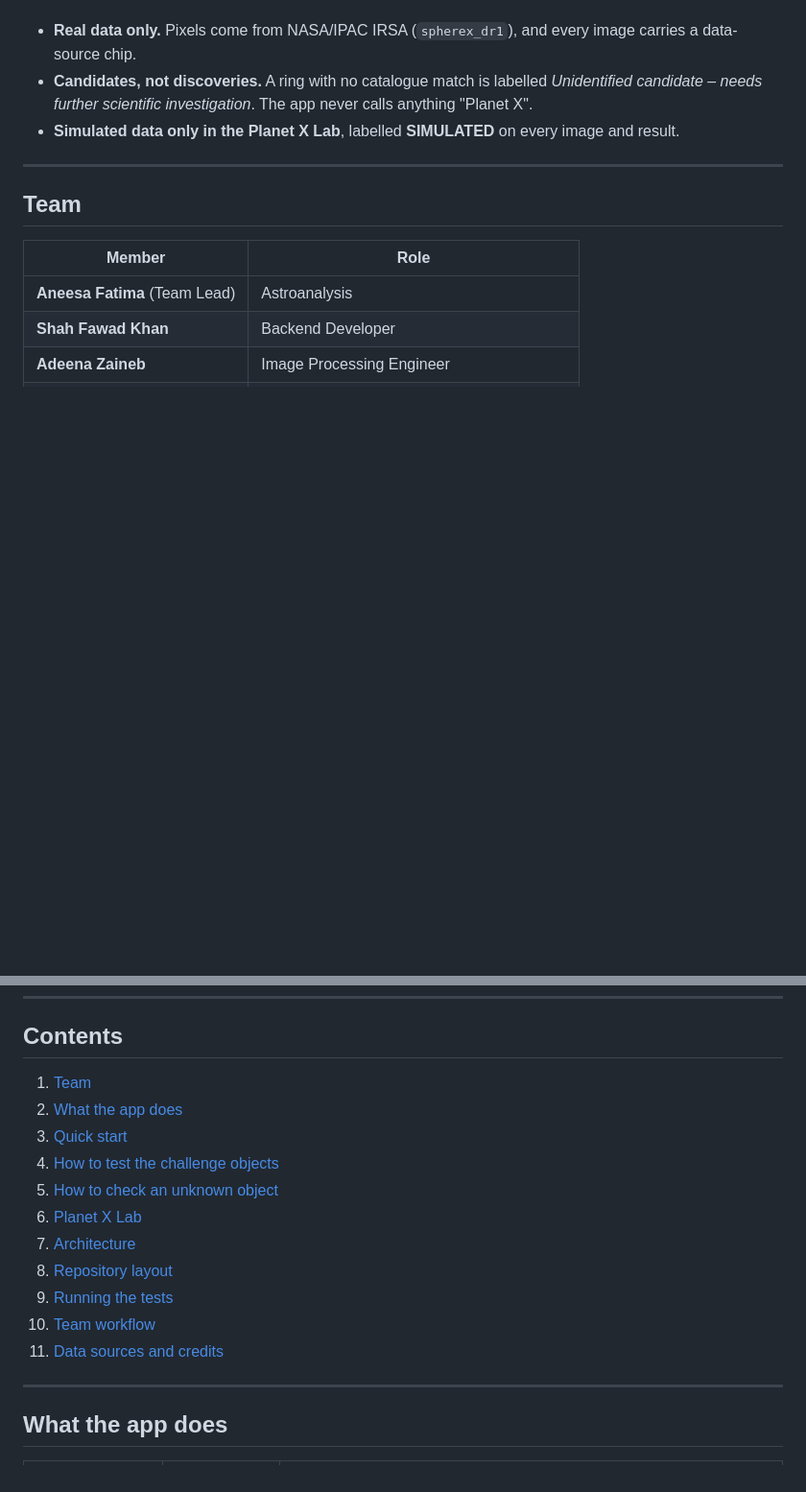
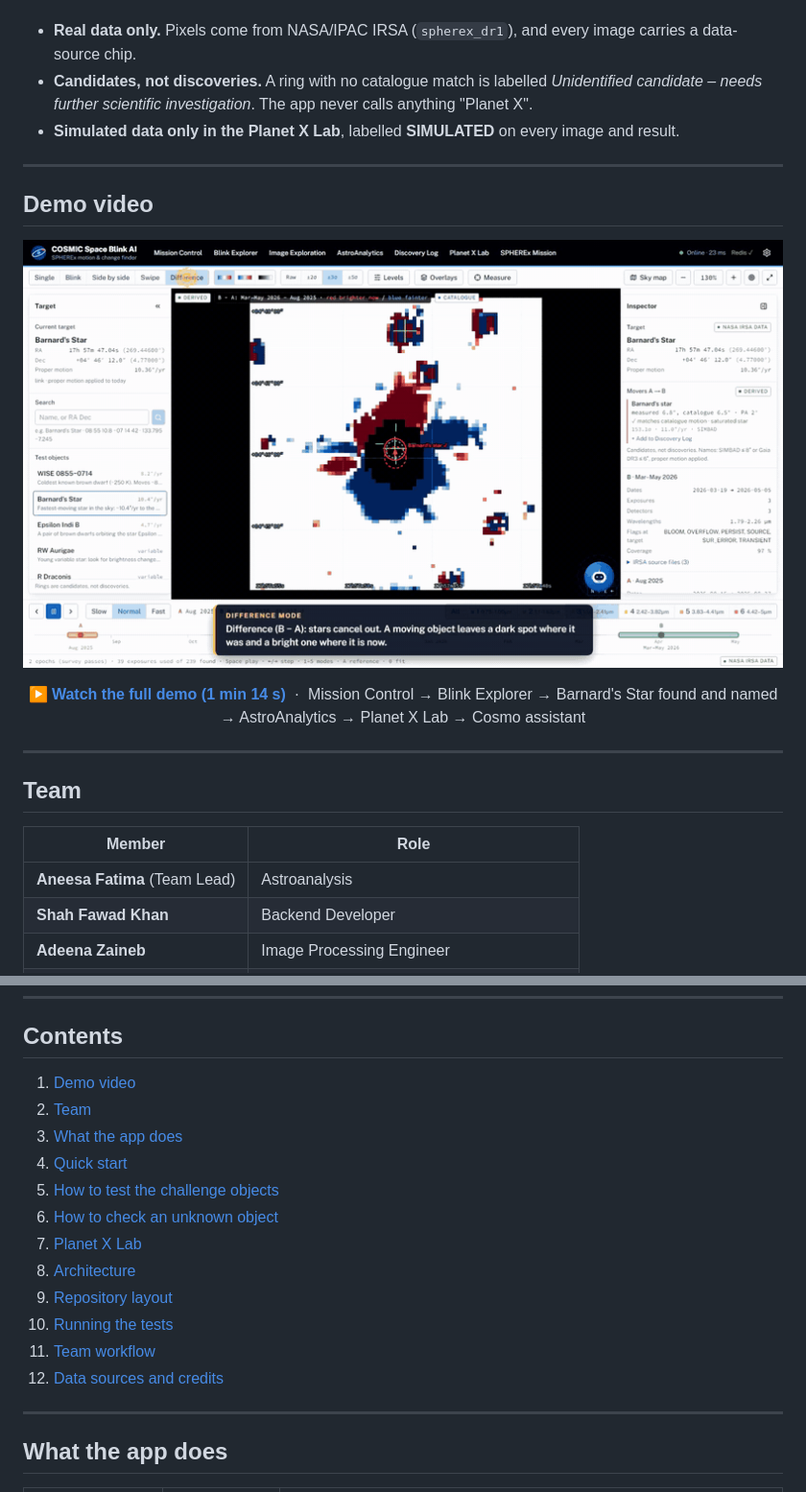
Before and after one commit to shahfawadkhan/COSMIC_SPACE_BlinkAI, a Markdown page: README.md, 2 parts joined by grey strips. Shown at 96% size. Drawn GitHub-style; pictures changed too: demo/preview.gif (added); blank space fills up the shorter version.

Commit message:
docs: add demo video to the README
Adds the 1-minute demo (demo/COSMIC-demo.mp4, 3.7 MB) and an animated
preview of Barnard's Star being detected and named (demo/preview.gif).
The README gets a "Demo video" section at the top: the preview links to
the video.

Co-Authored-By: Claude Opus 5.5 <noreply@anthropic.com>

```diff
--- a/README.md
+++ b/README.md
@@ -9,6 +9,21 @@ different dates. Things that move (brown dwarfs, nearby stars, asteroids) or cha
 - **Real data only.** Pixels come from NASA/IPAC IRSA (`spherex_dr1`), and every image carries a data-source chip.
 - **Candidates, not discoveries.** A ring with no catalogue match is labelled *Unidentified candidate – needs further scientific investigation*. The app never calls anything "Planet X".
 - **Simulated data only in the Planet X Lab**, labelled **SIMULATED** on every image and result.
+
+---
+
+## Demo video
+
+<p align="center">
+  <a href="demo/COSMIC-demo.mp4">
+    <img src="demo/preview.gif" alt="COSMIC Space Blink AI demo: Barnard's Star detected and named in Difference mode" width="820">
+  </a>
+</p>
+
+<p align="center">
+  <a href="demo/COSMIC-demo.mp4"><b>▶ Watch the full demo (1 min 14 s)</b></a>
+  &nbsp;·&nbsp; Mission Control → Blink Explorer → Barnard's Star found and named → AstroAnalytics → Planet X Lab → Cosmo assistant
+</p>
 
 ---
 
@@ -28,17 +43,18 @@ different dates. Things that move (brown dwarfs, nearby stars, asteroids) or cha
 
 ## Contents
 
-1. [Team](#team)
-2. [What the app does](#what-the-app-does)
-3. [Quick start](#quick-start)
-4. [How to test the challenge objects](#how-to-test-the-challenge-objects)
-5. [How to check an unknown object](#how-to-check-an-unknown-object)
-6. [Planet X Lab](#planet-x-lab)
-7. [Architecture](#architecture)
-8. [Repository layout](#repository-layout)
-9. [Running the tests](#running-the-tests)
-10. [Team workflow](#team-workflow)
-11. [Data sources and credits](#data-sources-and-credits)
+1. [Demo video](#demo-video)
+2. [Team](#team)
+3. [What the app does](#what-the-app-does)
+4. [Quick start](#quick-start)
+5. [How to test the challenge objects](#how-to-test-the-challenge-objects)
+6. [How to check an unknown object](#how-to-check-an-unknown-object)
+7. [Planet X Lab](#planet-x-lab)
+8. [Architecture](#architecture)
+9. [Repository layout](#repository-layout)
+10. [Running the tests](#running-the-tests)
+11. [Team workflow](#team-workflow)
+12. [Data sources and credits](#data-sources-and-credits)
 
 ---
 
```
Also changed, not shown: 1 other file.
